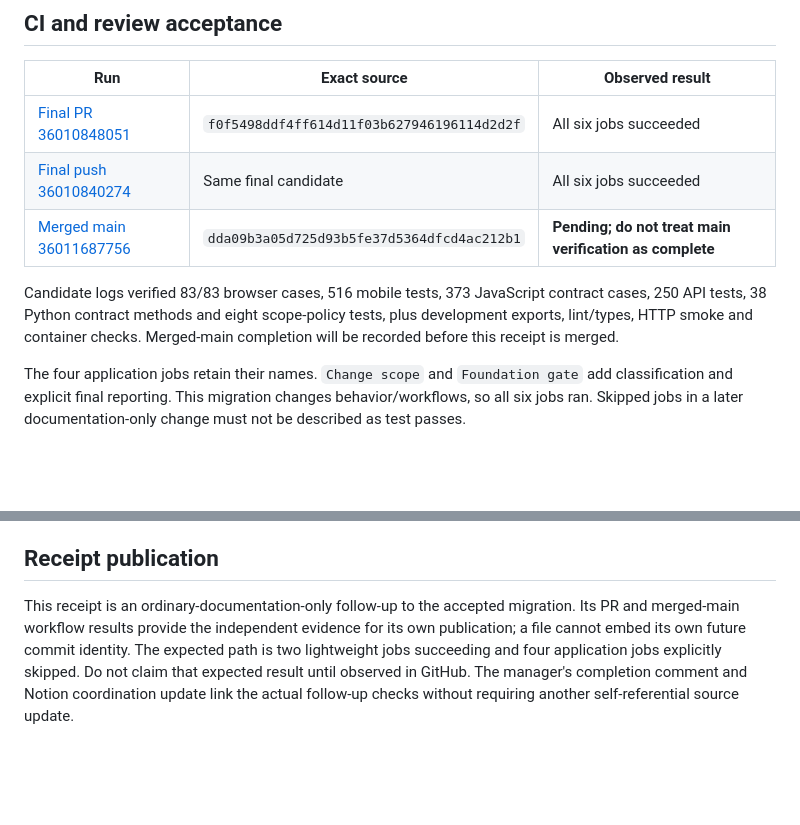
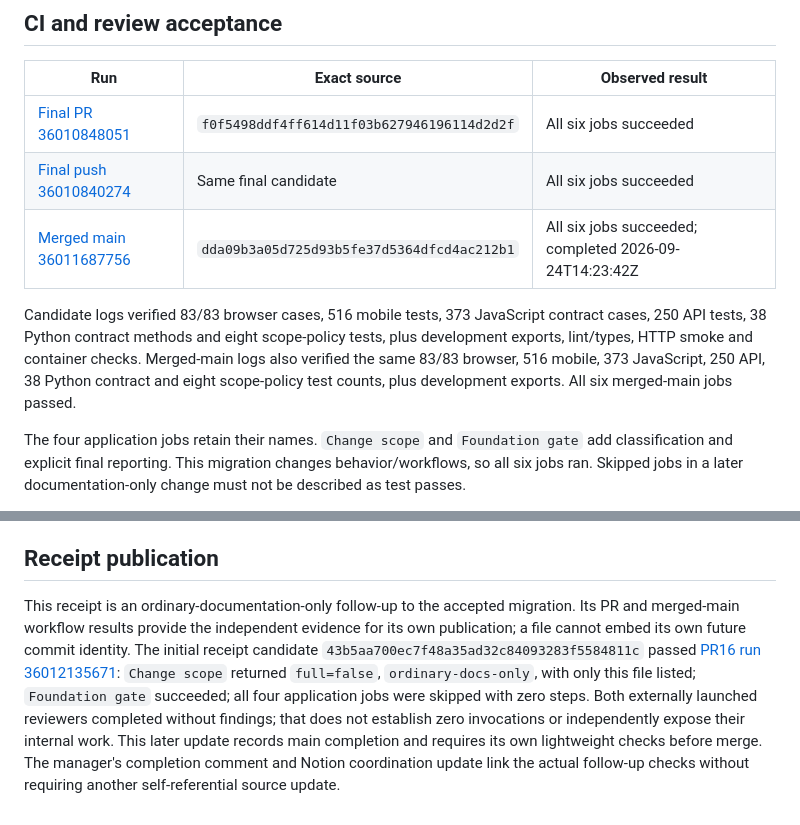
Before and after one commit to amthorn78/glow-dating-app, a Markdown page: docs/continuity/migration-publication.md, 2 parts joined by grey strips. GitHub-like rendering; blank space fills up the shorter version.

Commit message:
Complete migration receipt with verified main and documentation-only CI evidence

```diff
--- a/docs/continuity/migration-publication.md
+++ b/docs/continuity/migration-publication.md
@@ -32,9 +32,9 @@ The full Claude handoff contains the codebase/data-flow map, exact environment i
 |---|---|---|
 | [Final PR 36010848051](https://github.com/amthorn78/glow-dating-app/actions/runs/36010848051) | `f0f5498ddf4ff614d11f03b627946196114d2d2f` | All six jobs succeeded |
 | [Final push 36010840274](https://github.com/amthorn78/glow-dating-app/actions/runs/36010840274) | Same final candidate | All six jobs succeeded |
-| [Merged main 36011687756](https://github.com/amthorn78/glow-dating-app/actions/runs/36011687756) | `dda09b3a05d725d93b5fe37d5364dfcd4ac212b1` | **Pending; do not treat main verification as complete** |
+| [Merged main 36011687756](https://github.com/amthorn78/glow-dating-app/actions/runs/36011687756) | `dda09b3a05d725d93b5fe37d5364dfcd4ac212b1` | All six jobs succeeded; completed 2026-09-24T14:23:42Z |
 
-Candidate logs verified 83/83 browser cases, 516 mobile tests, 373 JavaScript contract cases, 250 API tests, 38 Python contract methods and eight scope-policy tests, plus development exports, lint/types, HTTP smoke and container checks. Merged-main completion will be recorded before this receipt is merged.
+Candidate logs verified 83/83 browser cases, 516 mobile tests, 373 JavaScript contract cases, 250 API tests, 38 Python contract methods and eight scope-policy tests, plus development exports, lint/types, HTTP smoke and container checks. Merged-main logs also verified the same 83/83 browser, 516 mobile, 373 JavaScript, 250 API, 38 Python contract and eight scope-policy test counts, plus development exports. All six merged-main jobs passed.
 
 The four application jobs retain their names. `Change scope` and `Foundation gate` add classification and explicit final reporting. This migration changes behavior/workflows, so all six jobs ran. Skipped jobs in a later documentation-only change must not be described as test passes.
 
@@ -64,4 +64,4 @@ No database connection, SQL/migration application, live Stream/HDE/provider call
 
 ## Receipt publication
 
-This receipt is an ordinary-documentation-only follow-up to the accepted migration. Its PR and merged-main workflow results provide the independent evidence for its own publication; a file cannot embed its own future commit identity. The expected path is two lightweight jobs succeeding and four application jobs explicitly skipped. Do not claim that expected result until observed in GitHub. The manager's completion comment and Notion coordination update link the actual follow-up checks without requiring another self-referential source update.
+This receipt is an ordinary-documentation-only follow-up to the accepted migration. Its PR and merged-main workflow results provide the independent evidence for its own publication; a file cannot embed its own future commit identity. The initial receipt candidate `43b5aa700ec7f48a35ad32c84093283f5584811c` passed [PR16 run 36012135671](https://github.com/amthorn78/glow-dating-app/actions/runs/36012135671): `Change scope` returned `full=false`, `ordinary-docs-only`, with only this file listed; `Foundation gate` succeeded; all four application jobs were skipped with zero steps. Both externally launched reviewers completed without findings; that does not establish zero invocations or independently expose their internal work. This later update records main completion and requires its own lightweight checks before merge. The manager's completion comment and Notion coordination update link the actual follow-up checks without requiring another self-referential source update.
```
